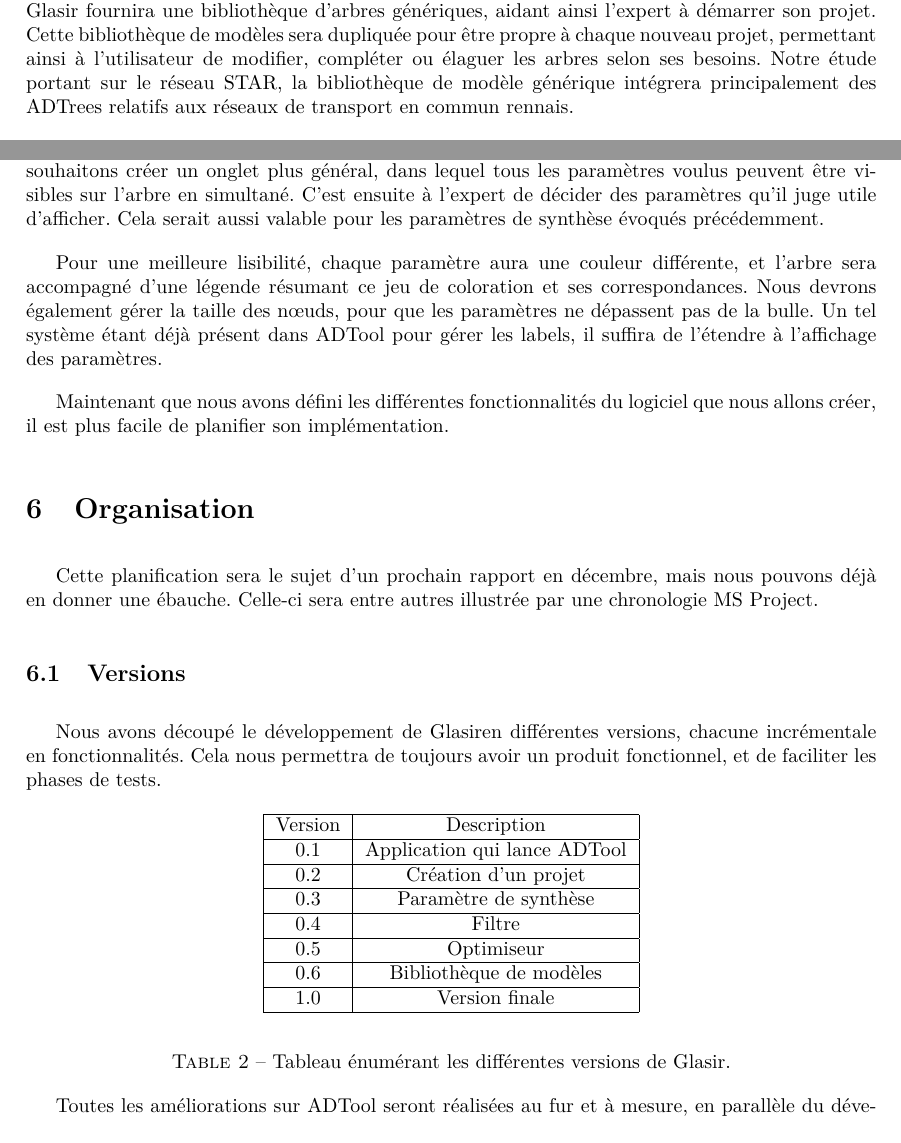
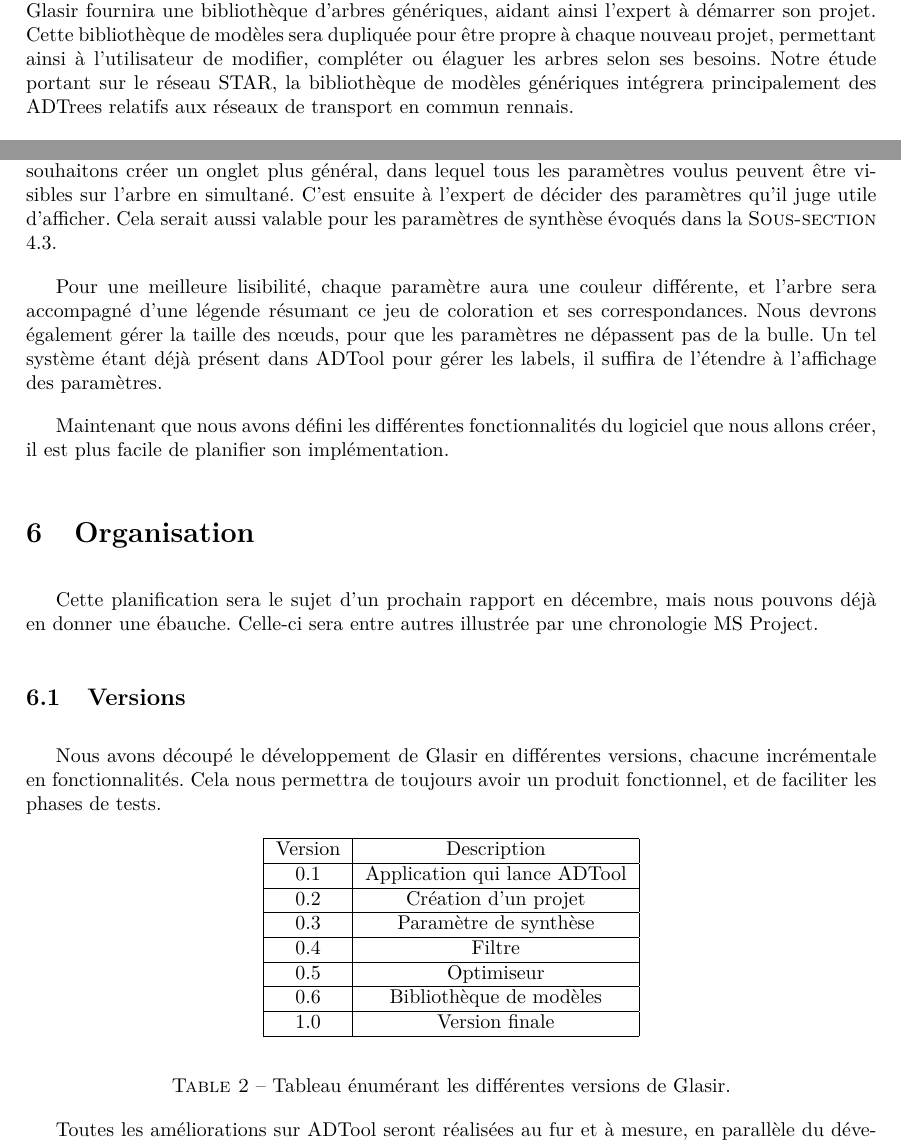
Before and after one commit to HKervadec/korrigolo, a LaTeX document (reports/2 - specification/main.tex, which reads reports/2 - specification/input/amelioration.tex, reports/2 - specification/input/organisation.tex): two parts of pages 16 and 18 of 24, joined at a grey line, cut so that both start at the same text. Compiled offline with pdfLaTeX.

Commit message:
Relecture -> fin

```diff
--- a/reports/2 - specification/input/amelioration.tex
+++ b/reports/2 - specification/input/amelioration.tex
@@ -8,7 +8,7 @@
 		L'ouverture simultanée de plusieurs arbres induit la possibilité de manipuler un grand nombre d'arbres dans le cadre d'un même projet. Dans le but d'aider l'utilisateur à organiser facilement son projet, \glasir{} fournira dans un dock latéral, une arborescence de dossiers et de sous-dossiers contenant les différents arbres utilisés.
 
 	\subsection{Bibliothèque de modèles}
-		Il n'est pas forcément facile pour l'utilisateur de créer un arbre à partir de rien. C'est pourquoi \glasir{} fournira une bibliothèque d'arbres génériques, aidant ainsi l'expert à démarrer son projet. Cette bibliothèque de modèles sera dupliquée pour être propre à chaque nouveau projet, permettant ainsi à l'utilisateur de modifier, compléter ou élaguer les arbres selon ses besoins. Notre étude portant sur le réseau STAR, la bibliothèque de modèle générique intégrera principalement des ADTrees relatifs aux réseaux de transport en commun rennais.
+		Il n'est pas forcément facile pour l'utilisateur de créer un arbre à partir de rien. C'est pourquoi \glasir{} fournira une bibliothèque d'arbres génériques, aidant ainsi l'expert à démarrer son projet. Cette bibliothèque de modèles sera dupliquée pour être propre à chaque nouveau projet, permettant ainsi à l'utilisateur de modifier, compléter ou élaguer les arbres selon ses besoins. Notre étude portant sur le réseau STAR, la bibliothèque de modèles génériques intégrera principalement des ADTrees relatifs aux réseaux de transport en commun rennais.
 
 
 		Si l'utilisateur construit un nouvel arbre qu'il juge pertinent de réutiliser dans un autre projet, il pourra enregistrer cet arbre comme nouveau modèle, qui se rajoutera donc à la bibliothèque. \glasir{} verra ainsi sa bibliothèque de modèles s'étoffer progressivement au cours du temps.
@@ -39,7 +39,7 @@
 		Cette fonctionnalité sera implémentée en utilisant le patron de conception \emph{Commande}. Les actions de l'utilisateur dans ADTool seront sauvegardées pour pouvoir, quand l'utilisateur demandera l'annulation de son action, effectuer l'action inverse.
 
 	\subsection{Vue globale des paramètres}
-		Dans l'état actuel d'ADTool, lorsqu'un arbre est valué, un seul paramètre est affiché (le même pour tous les nœuds) même si plusieurs paramètres sont utilisés en réalité. En effet, chaque valuation a un onglet propre, dans lequel elle est la seule effectivement affichée sur l'arbre. Nous souhaitons créer un onglet plus général, dans lequel tous les paramètres voulus peuvent être visibles sur l'arbre en simultané. C'est ensuite à l'expert de décider des paramètres qu'il juge utile d'afficher. Cela serait aussi valable pour les paramètres de synthèse évoqués précédemment.
+		Dans l'état actuel d'ADTool, lorsqu'un arbre est valué, un seul paramètre est affiché (le même pour tous les nœuds) même si plusieurs paramètres sont utilisés en réalité. En effet, chaque valuation a un onglet propre, dans lequel elle est la seule effectivement affichée sur l'arbre. Nous souhaitons créer un onglet plus général, dans lequel tous les paramètres voulus peuvent être visibles sur l'arbre en simultané. C'est ensuite à l'expert de décider des paramètres qu'il juge utile d'afficher. Cela serait aussi valable pour les paramètres de synthèse évoqués dans la {\sc Sous-section} \ref{subsection:synthese}.
 
 		Pour une meilleure lisibilité, chaque paramètre aura une couleur différente, et l'arbre sera accompagné d'une légende résumant ce jeu de coloration et ses correspondances. Nous devrons également gérer la taille des nœuds, pour que les paramètres ne dépassent pas de la bulle. Un tel système étant déjà présent dans ADTool pour gérer les labels, il suffira de l'étendre à l'affichage des paramètres.
 
--- a/reports/2 - specification/input/organisation.tex
+++ b/reports/2 - specification/input/organisation.tex
@@ -2,7 +2,7 @@
 	 Cette planification sera le sujet d'un prochain rapport en décembre, mais nous pouvons déjà en donner une ébauche. Celle-ci sera entre autres illustrée par une chronologie MS Project.
 
 	\subsection{Versions}
-		Nous avons découpé le développement de \glasir en différentes versions, chacune incrémentale en fonctionnalités. Cela nous permettra de toujours avoir un produit fonctionnel, et de faciliter les phases de tests.
+		Nous avons découpé le développement de \glasir{} en différentes versions, chacune incrémentale en fonctionnalités. Cela nous permettra de toujours avoir un produit fonctionnel, et de faciliter les phases de tests.
 
 		\begin{table}[h!]
 			\begin{center}
@@ -26,9 +26,9 @@
 				\hline
 			\end{tabular}
 			\end{center}
-			\caption{Tableau énumérant les différentes versions de \glasir.}
+			\caption{Tableau énumérant les différentes versions de \glasir{}.}
 		\end{table} % ajouter release date ?
 
-		Toutes les améliorations sur ADTool seront réalisées au fur et à mesure, en parallèle du développement de \glasir.
+		Toutes les améliorations sur ADTool seront réalisées au fur et à mesure, en parallèle du développement de \glasir{}.
 
 	\subsection{Planification}
```
Also changed, not shown: reports/2 - specification/input/organisation.tex (6 more changed lines).
